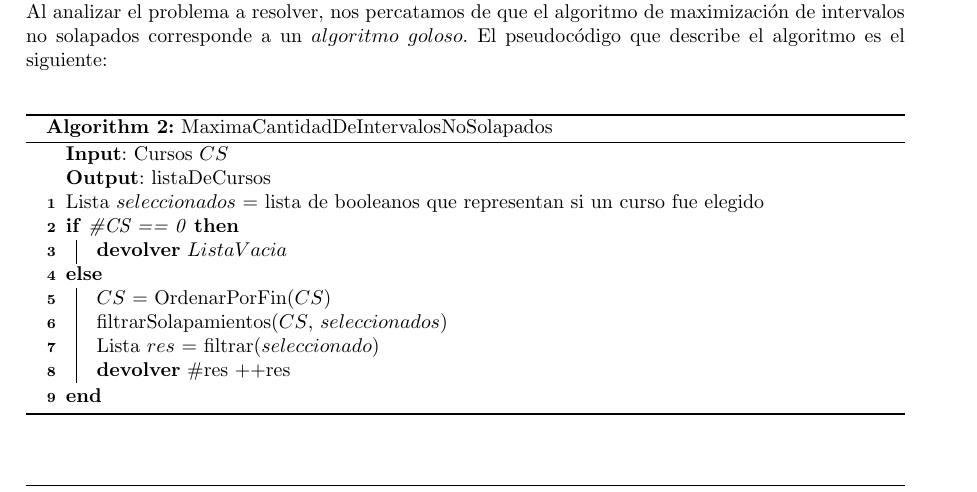
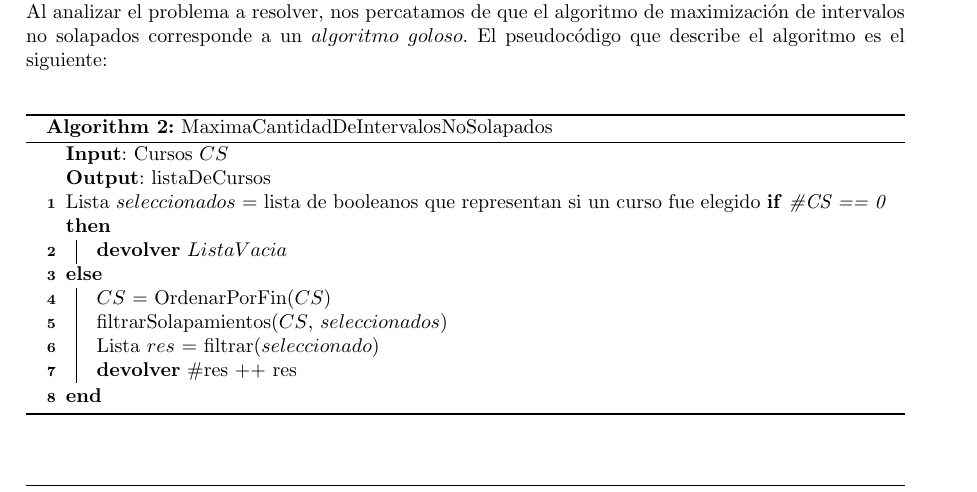
Before and after one commit to sizcovich/TP1-AlgoritmosIII, a LaTeX document (informe/informe.tex, which reads informe/ejercicios/ej2.tex): part of page 11 of 21, cut so that both start at the same text. Compiled offline with pdfLaTeX.

```diff
--- a/informe/ejercicios/ej2.tex
+++ b/informe/ejercicios/ej2.tex
@@ -53,14 +53,14 @@
     \caption{MaximaCantidadDeIntervalosNoSolapados}
     \KwIn{Cursos $CS$}
     \KwOut{listaDeCursos}
-	Lista $seleccionados$ = lista de booleanos que representan si un curso fue elegido\\ %esto no es claro!!!!!!!!! **************
+    Lista $seleccionados$ = lista de booleanos que representan si un curso fue elegido
     \eIf{\#CS == 0}{
         \textbf{devolver} $ListaVacia$\\
     }{
         $CS$ = OrdenarPorFin($CS$)\\
         filtrarSolapamientos($CS$, $seleccionados$)\\
         Lista $res$ = filtrar($seleccionado$)\\
-		\textbf{devolver} \#res ++res\\ %esto no tiene sentido
+        \textbf{devolver} \#res ++ res\\
     }
 \end{algorithm}
 
```
Also changed, not shown: informe/ejercicios/ej2.tex (3 more changed lines). Lines whose indentation alone changed are shown as unchanged.
